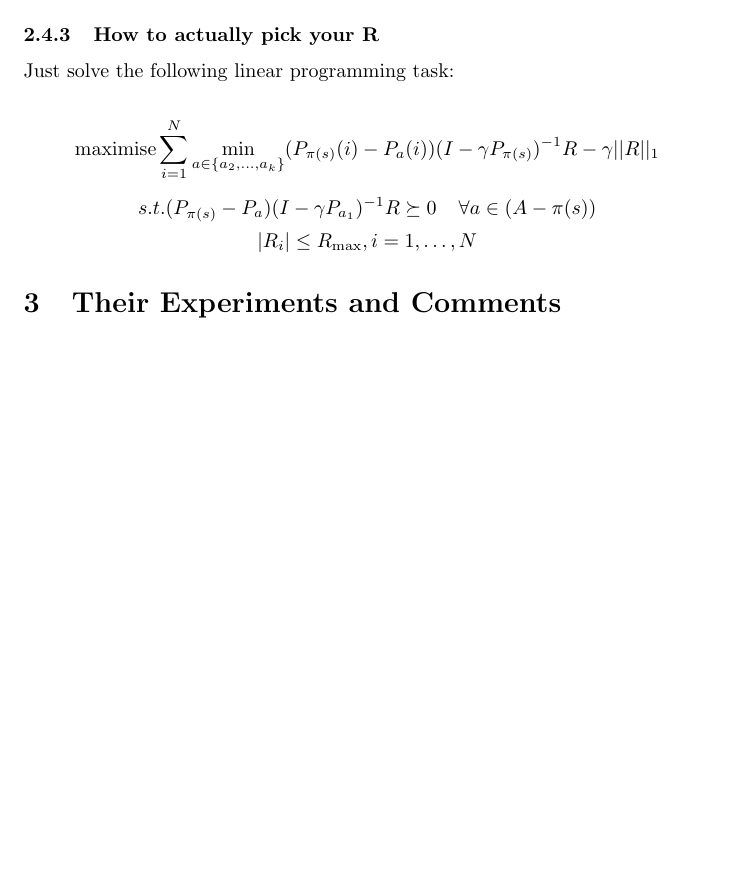
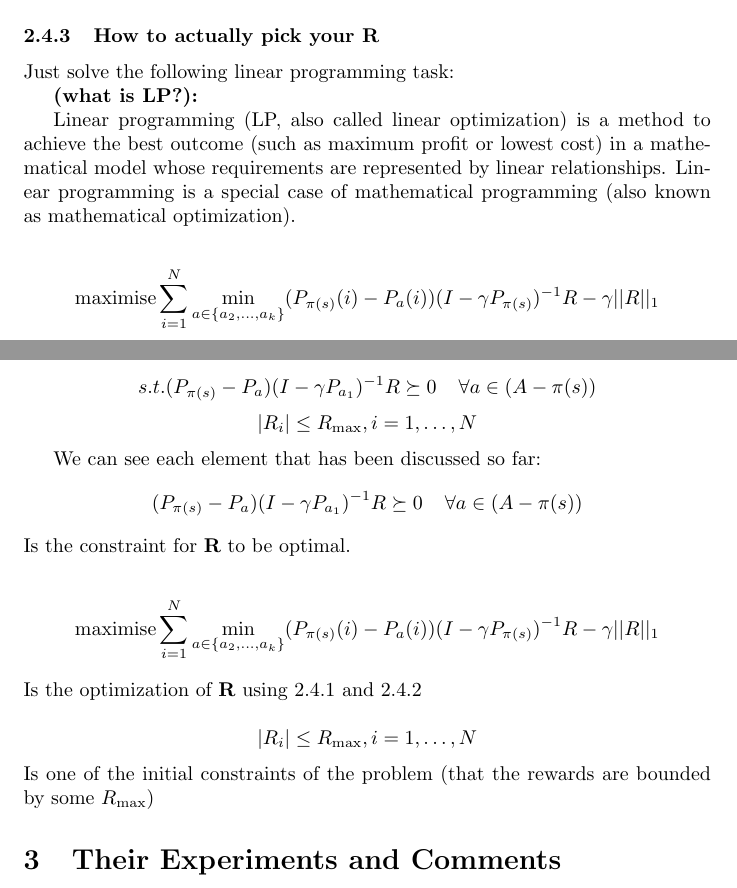
Before and after one commit to MouseAndKeyboard/rg-generative, a LaTeX document (notes/apr04/Inverse_Reinforcement_Learning.tex): part of page 6 of 6 before the commit and two parts of pages 6 and 7 of 7 after it, the two joined at a grey line, cut so that both start at the same text, the shorter picture padded with empty space. Compiled offline with pdfLaTeX.

Commit message:
IRL expanded how to pick R and defined LP

```diff
--- a/notes/apr04/Inverse_Reinforcement_Learning.tex
+++ b/notes/apr04/Inverse_Reinforcement_Learning.tex
@@ -275,12 +275,28 @@
 
     Just solve the following linear programming task:
 
+    \textbf{(what is LP?):}
+
+    Linear programming (LP, also called linear optimization) is a method to achieve the best outcome (such as maximum profit or lowest cost) in a mathematical model whose requirements are represented by linear relationships. Linear programming is a special case of mathematical programming (also known as mathematical optimization).
+
     $$\text{maximise} \sum_{i=1}^N \min_{a \in \{ a_2, \dots, a_k \}} (P_{\pi(s)}(i)- P_a(i)) (I - \gamma P_{\pi(s)})^{-1} R - \gamma ||R||_1$$
     $$s.t. (P_{\pi(s)} - P_a)(I - \gamma P_{a_1})^{-1} R \succeq 0 \;\;\;\; \forall a \in (A - \pi(s)) $$
     $$|R_i| \le R_{\max}, i = 1, \dots, N$$
+
+    We can see each element that has been discussed so far:
+    $$(P_{\pi(s)} - P_a)(I - \gamma P_{a_1})^{-1} R \succeq 0 \;\;\;\; \forall a \in (A - \pi(s)) $$
+    Is the constraint for $\mathbf{R}$ to be optimal.
+
+    $$\text{maximise} \sum_{i=1}^N \min_{a \in \{ a_2, \dots, a_k \}} (P_{\pi(s)}(i)- P_a(i)) (I - \gamma P_{\pi(s)})^{-1} R - \gamma ||R||_1$$
+    Is the optimization of $\mathbf{R}$ using 2.4.1 and 2.4.2
+
+    $$|R_i| \le R_{\max}, i = 1, \dots, N$$
+    Is one of the initial constraints of the problem (that the rewards are bounded by some $R_{\max}$)
+
 
 
     \section{Their Experiments and Comments}
 
 
+
 \end{document}
```
